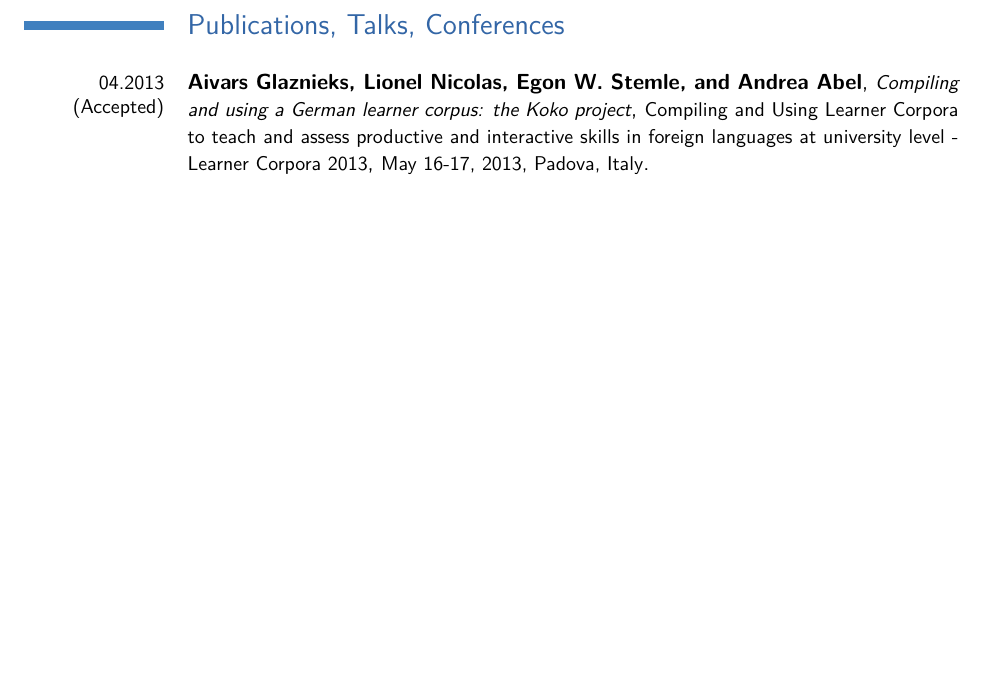
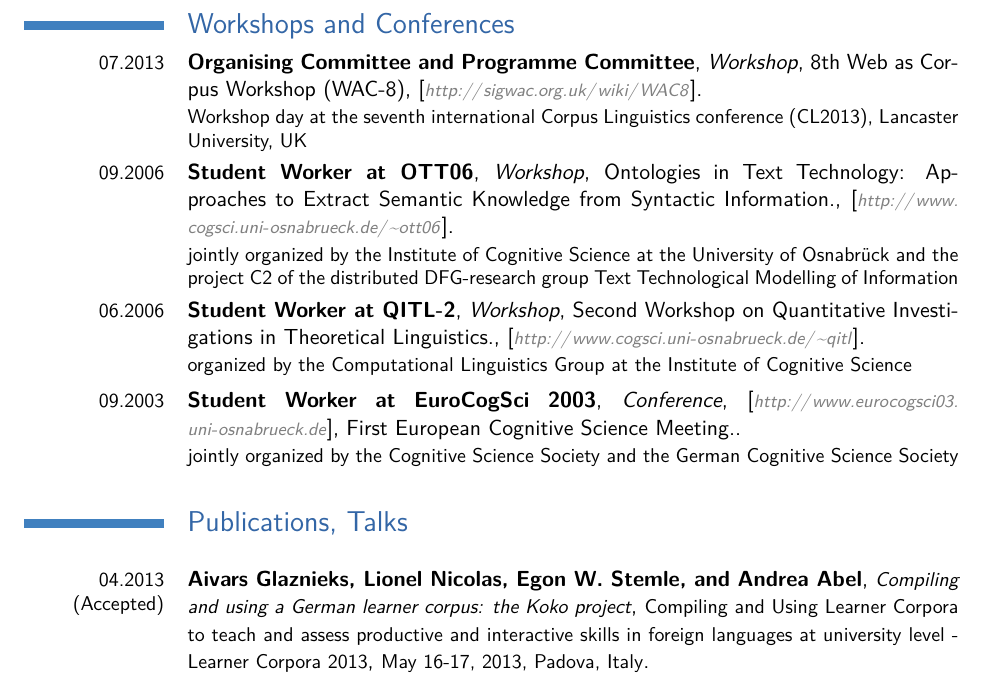
Before and after one commit to iiegn/pub, a LaTeX CV (CV/CV_en.tex): part of page 3 of 5, cut at the place of the change, the shorter picture padded with empty space. Compiled offline with pdfLaTeX.

Commit message:
CV/CV_en.tex - add conferences and workshops, and WAC-8

```diff
--- a/CV/CV_en.tex
+++ b/CV/CV_en.tex
@@ -229,13 +229,42 @@
 
 
 % \pagebreak
-%\section{Workshops and Conferences}
-%	\cventry{09.2006}{Student Worker at OTT06}{Workshop}{jointly organized by the Institute of Cognitive Science at the University of Osnabr\"{u}ck and the project C2 of the distributed DFG-research group Text Technological Modelling of Information}{[\url{http://www.cogsci.uni-osnabrueck.de/~ott06}]}{Ontologies in Text Technology: Approaches to Extract Semantic Knowledge from Syntactic Information.}
-%
-%	\cventry{06.2006}{Student Worker at QITL-2}{Workshop}{organized by the Computational Linguistics Group at the Institute of Cognitive Science}{[\url{http://www.cogsci.uni-osnabrueck.de/~qitl}]}{Second Workshop on Quantitative Investigations in Theoretical Linguistics.}
-%
-%	\cventry{09.2003}{Student Worker at EuroCogSci 2003}{Conference}{jointly organized by the Cognitive Science Society and the German Cognitive Science Society}{[\url{http://www.eurocogsci03.uni-osnabrueck.de}]}{First European Cognitive Science Meeting.}
-%\closesection{}
+\section{Workshops and Conferences}
+    \cventry{07.2013}
+        {Organising Committee and Programme Committee}
+        {Workshop}
+        {8th Web as Corpus Workshop (WAC-8)}
+        {[\url{http://sigwac.org.uk/wiki/WAC8}]}
+        {Workshop day at the seventh international Corpus Linguistics
+        conference (CL2013), Lancaster University, UK}
+
+	\cventry{09.2006}
+        {Student Worker at OTT06}
+        {Workshop}
+        {Ontologies in Text Technology: Approaches to Extract Semantic
+        Knowledge from Syntactic Information.}
+        {[\url{http://www.cogsci.uni-osnabrueck.de/~ott06}]}
+        {jointly organized by the Institute of Cognitive Science at the
+        University of Osnabr\"{u}ck and the project C2 of the distributed
+        DFG-research group Text Technological Modelling of Information}
+
+	\cventry{06.2006}
+        {Student Worker at QITL-2}
+        {Workshop}
+        {Second Workshop on Quantitative Investigations in Theoretical
+        Linguistics.}
+        {[\url{http://www.cogsci.uni-osnabrueck.de/~qitl}]}
+        {organized by the Computational Linguistics Group at the Institute of
+        Cognitive Science}
+
+	\cventry{09.2003}
+        {Student Worker at EuroCogSci 2003}
+        {Conference}
+        {[\url{http://www.eurocogsci03.uni-osnabrueck.de}]}{First European
+        Cognitive Science Meeting.}
+        {jointly organized by the Cognitive Science Society and the German
+        Cognitive Science Society}
+\closesection{}
 
 
 %\nocite{*}
@@ -244,7 +273,7 @@
 % see CV_en.bbl and modify cventries accordingly...
 
 %\pagebreak
-\section{Publications, Talks, Conferences}
+\section{Publications, Talks}
     %\cventry{}
     %    {}
     %    {\small}
```
Also changed, not shown: CV/CV_en.tex (4 more changed lines).
